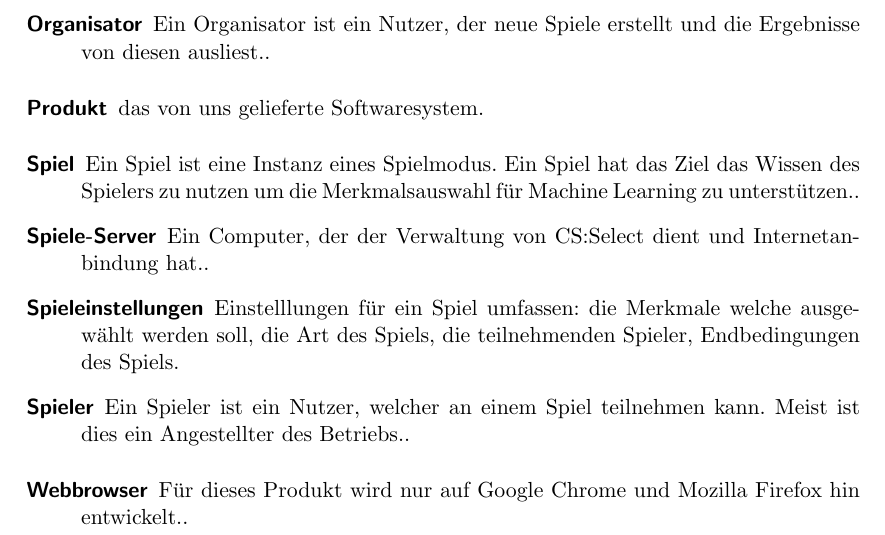
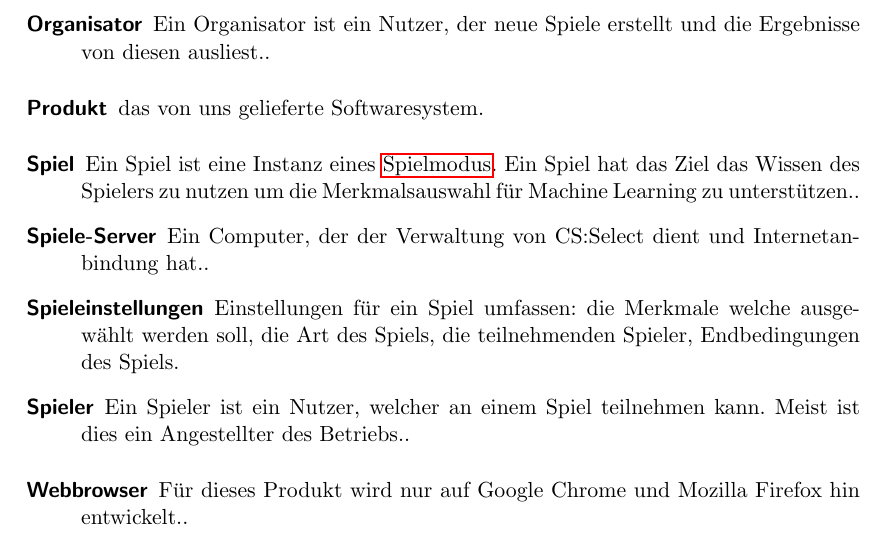
Before and after one commit to bendixsonnenberg/CS-Select-Allg, a LaTeX document (pflichtenheft/pflichtenheft.tex): part of page 17 of 17, cut so that both start at the same text. Compiled offline with pdfLaTeX.

Commit message:
Update pflichtenheft.tex
added glossary entries for Spielmodi

```diff
--- a/pflichtenheft/pflichtenheft.tex
+++ b/pflichtenheft/pflichtenheft.tex
@@ -31,7 +31,25 @@ description={Für dieses Produkt wird nur auf Google Chrome und Mozilla Firefox
 {
 name={Spiel},
 plural={Spiele},
-description={Ein Spiel ist eine Instanz eines Spielmodus. Ein Spiel hat das Ziel das Wissen des Spielers zu nutzen um die Merkmalsauswahl für Machine Learning zu unterstützen.}
+description={Ein Spiel ist eine Instanz eines \Gls{Spielmodus}. Ein Spiel hat das Ziel das Wissen des Spielers zu nutzen um die Merkmalsauswahl für Machine Learning zu unterstützen.}
+}
+\newglossaryentry{Spielmodus}
+{
+name={Spielmodus},
+plural={Spielmodi},
+description={Ein Spielmodus ist eine definierte Art und Weise, die Merkmalsauswahl durchzuführen. Standardmäßig gibt es die Spielmodi \Gls{Matrix Select} und \Gls{Binär Select}.}
+}
+\newglossaryentry{Matrix Select}
+{
+name={Matrix Select},
+plural={Matrix Select},
+description={Matrix Select ist ein \Gls{Spielmodus}, in dem ein \Gls{Spieler} aus einer bestimmten Anzahl an Merkmalen eine Teilmenge auswählt.}
+}
+\newglossaryentry{Binär Select}
+{
+name={Binär Select},
+plural={Binär Select},
+description={Binär Select ist ein \Gls{Spielmodus}, in dem ein \Gls{Spieler} Merkmale jeweils paarweise vergleicht und eins auswählt.}
 }
 \newglossaryentry{Spieler}
 {
@@ -43,7 +61,7 @@ description={Ein Spieler ist ein Nutzer, welcher an einem Spiel teilnehmen kann.
 {
 name={Spieleinstellungen},
 plural={Spieleinstellungen},
-description={Einstelllungen für ein Spiel umfassen: die Merkmale welche ausgewählt werden soll, die Art des Spiels, die teilnehmenden Spieler, Endbedingungen des Spiels}
+description={Einstellungen für ein Spiel umfassen: die Merkmale welche ausgewählt werden soll, die Art des Spiels, die teilnehmenden Spieler, Endbedingungen des Spiels}
 }
 \newglossaryentry{Organisator}
 {
```
